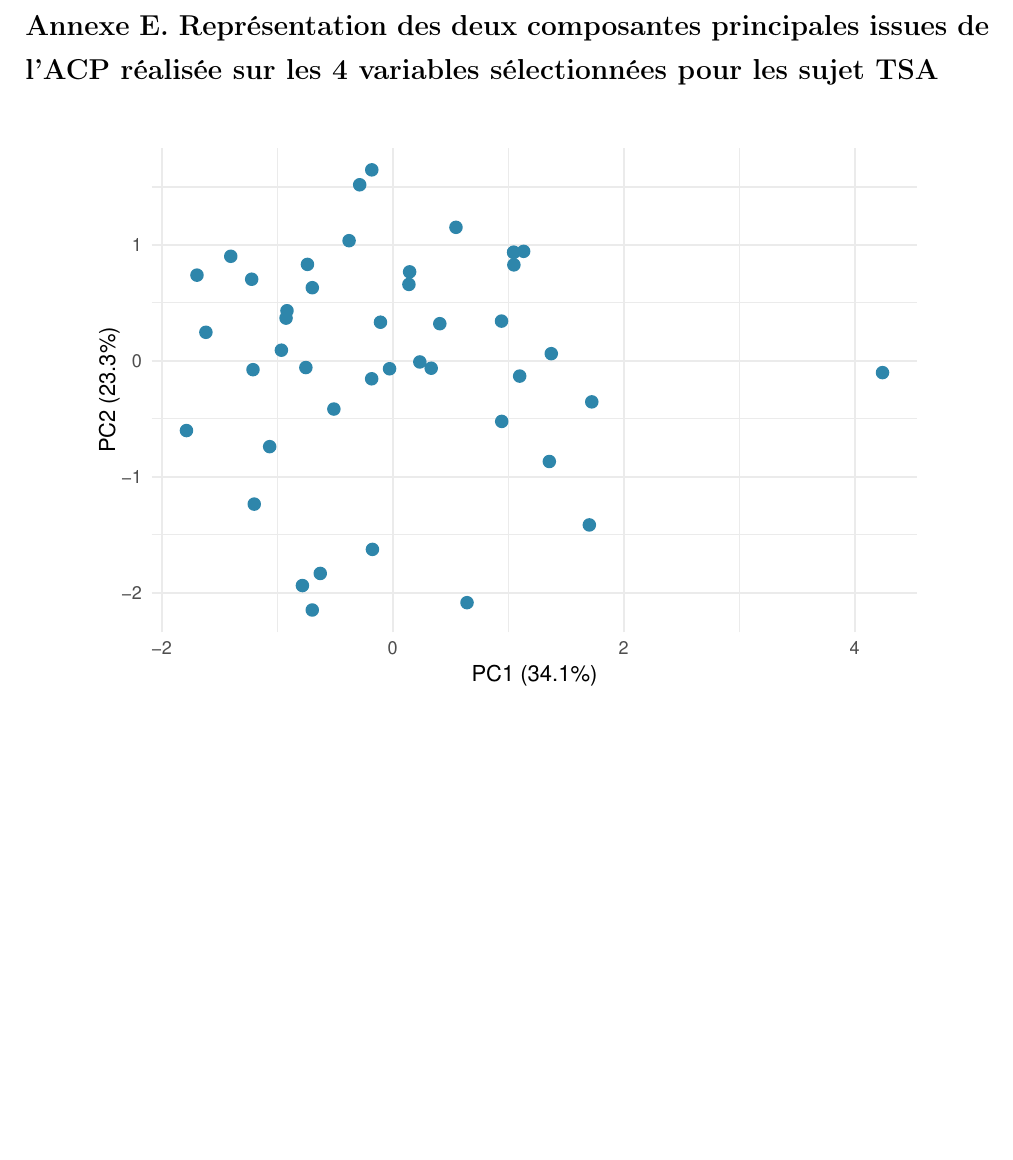
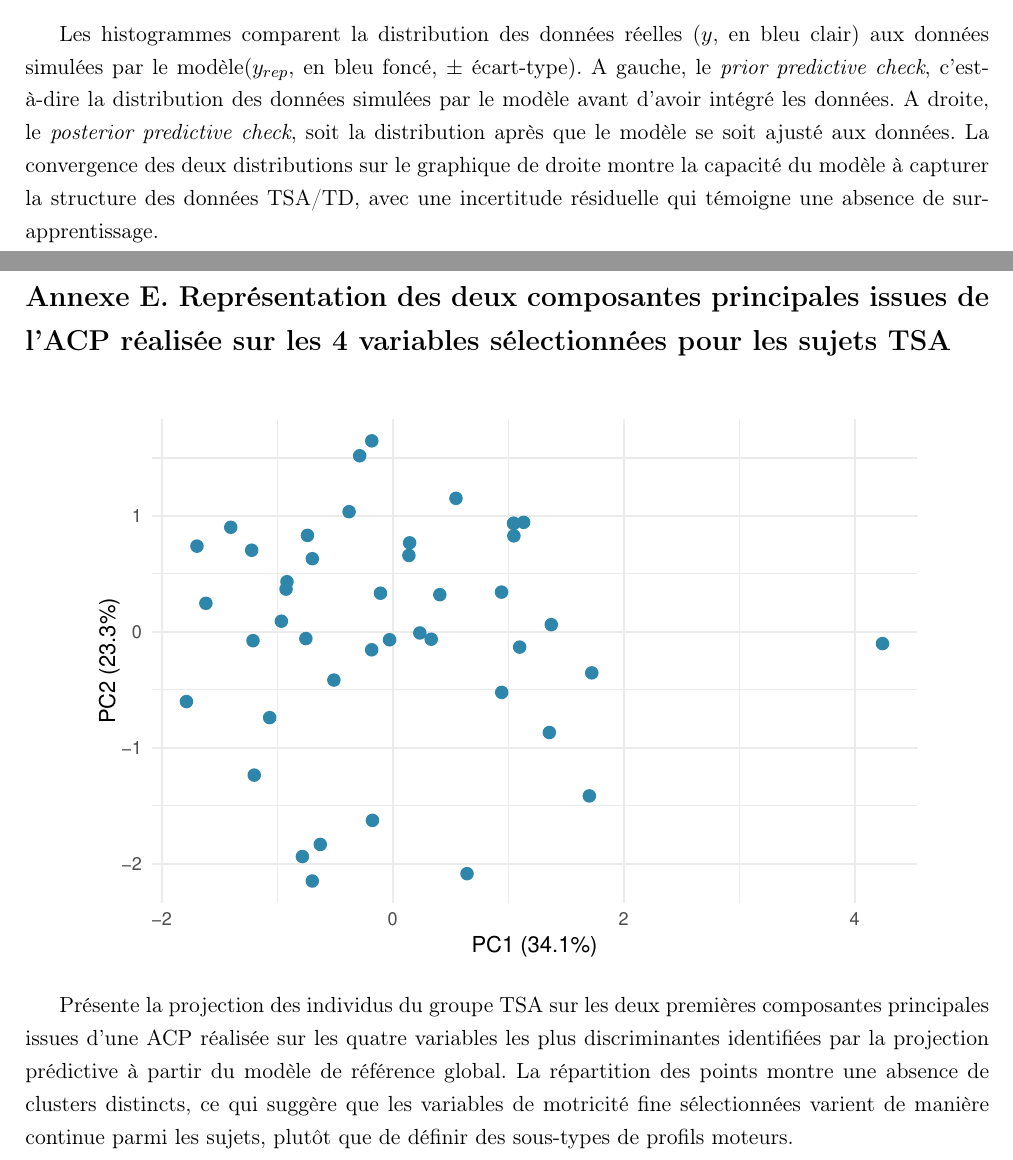
Before and after one commit to rmartinie/memoire-tsa-motricite-fine-bayesien, a LaTeX document (Latex/main.tex, which reads Latex/Annexes.tex): part of page 50 of 51 before the commit and two parts of pages 47 and 50 of 51 after it, the two joined at a grey line, cut at the place of the change, the shorter picture padded with empty space. Compiled offline with pdfLaTeX.

Commit message:
annexe v1

```diff
--- a/Latex/Annexes.tex
+++ b/Latex/Annexes.tex
@@ -14,6 +14,8 @@
 	\centering
 	\includegraphics[scale=1]{ppc.pdf}
 \end{figure}
+Les histogrammes comparent la distribution des données réelles ($y$, en bleu clair) aux données simulées par le modèle($y_{rep}$, en bleu foncé, $\pm$ écart-type). A gauche, le \textit{prior predictive check}, c'est-à-dire la distribution des données simulées par le modèle avant d'avoir intégré les données. A droite, le \textit{posterior predictive check}, soit la distribution après que le modèle se soit ajusté aux données. La convergence des deux distributions sur le graphique de droite montre la capacité du modèle à capturer la structure des données TSA/TD, avec une incertitude résiduelle qui témoigne une absence de sur-apprentissage.
+
 \newpage
 \section*{Annexe C. Stabilité de sélection des variables par \textit{fold} à partir du modèle de référence global}\phantomsection\label{fig:stab_ref}
 
@@ -24,5 +29,7 @@
 \newpage
 \section*{Annexe D. Stabilité de sélection des variables par \textit{fold} à partir du modèle de référence PA}\phantomsection\label{fig:stab_PA}
+
+
 
 \begin{figure}[h!]
 	\centering
@@ -31,7 +39,8 @@
 \newpage
-\section*{Annexe E. Représentation des deux composantes principales issues de l'ACP réalisée sur les 4 variables sélectionnées pour les sujet TSA }\phantomsection\label{fig:acp}
+\section*{Annexe E. Représentation des deux composantes principales issues de l'ACP réalisée sur les 4 variables sélectionnées pour les sujets TSA }\phantomsection\label{fig:acp}
 
 \begin{figure}[h!]
 	\centering
 	\includegraphics[scale=1]{acp.pdf}
 \end{figure}
+Présente la projection des individus du groupe TSA sur les deux premières composantes principales issues d'une ACP réalisée sur les quatre variables les plus discriminantes identifiées par la projection prédictive à partir du modèle de référence global. La répartition des points montre une absence de clusters distincts, ce qui suggère que les variables de motricité fine sélectionnées varient de manière continue parmi les sujets, plutôt que de définir des sous-types de profils moteurs.
```
Also changed, not shown: Latex/main.tex (+1 -1 lines), Latex/main.pdf, Latex/Annexes.tex (4 more changed lines).
